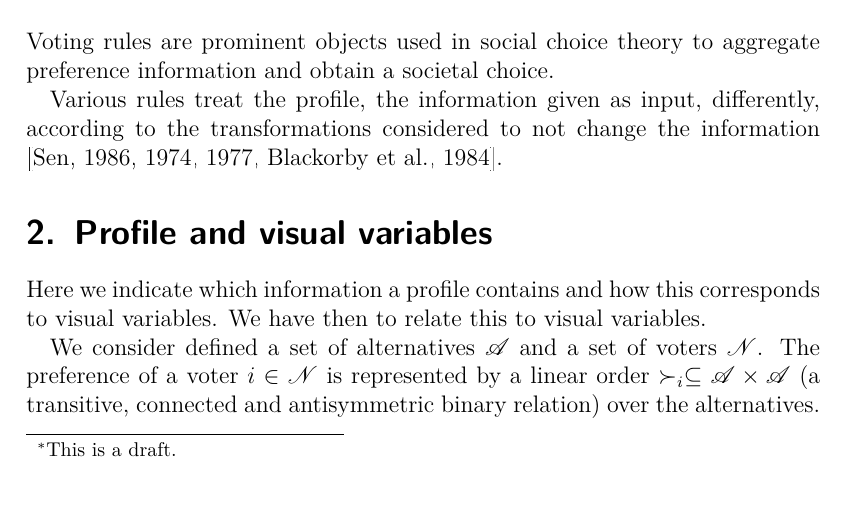
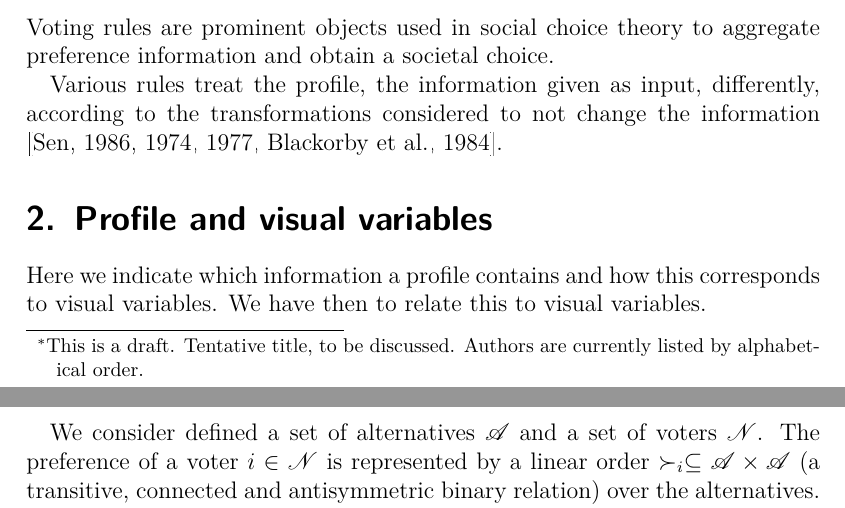
Before and after one commit to oliviercailloux/visu, a LaTeX document (visu.tex): part of page 1 of 14 before the commit and two parts of pages 1 and 2 of 14 after it, the two joined at a grey line, cut so that both start at the same text. Compiled offline with pdfLaTeX.

Commit message:
Tentative title

```diff
--- a/visu.tex
+++ b/visu.tex
@@ -9,12 +9,12 @@
 \begin{document}
 \title{%
 	\texorpdfstring{
-		Visu blah%
+		Systematic visualization for social choice rules%
 		\thanks{
-			This is a draft.
+			This is a draft. Tentative title, to be discussed. Authors are currently listed by alphabetical order.
 		}
 	}{%
-		Visu
+		Systematic visualization for social choice rules
 	}
 }
 \author{Renaud Blanch}
```
